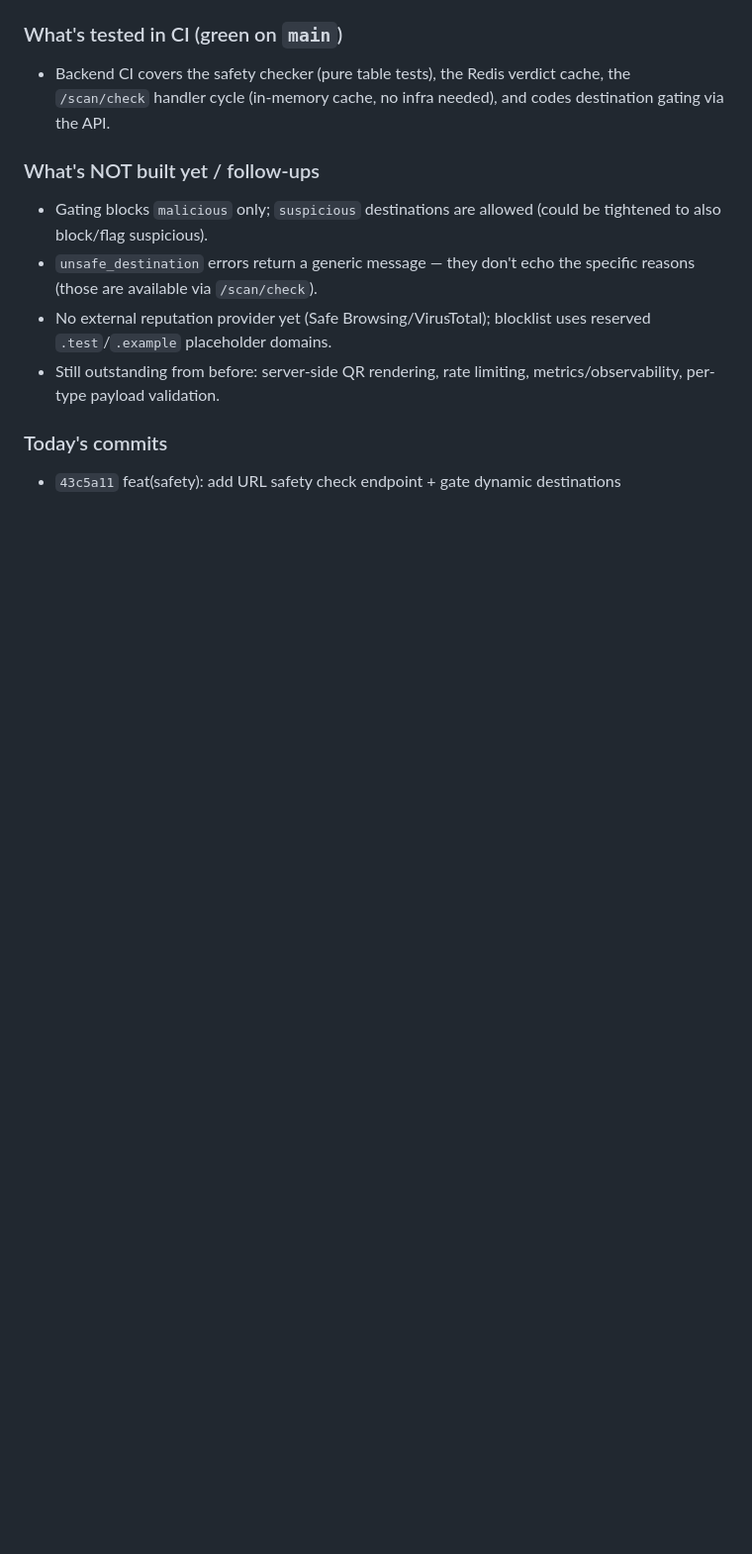
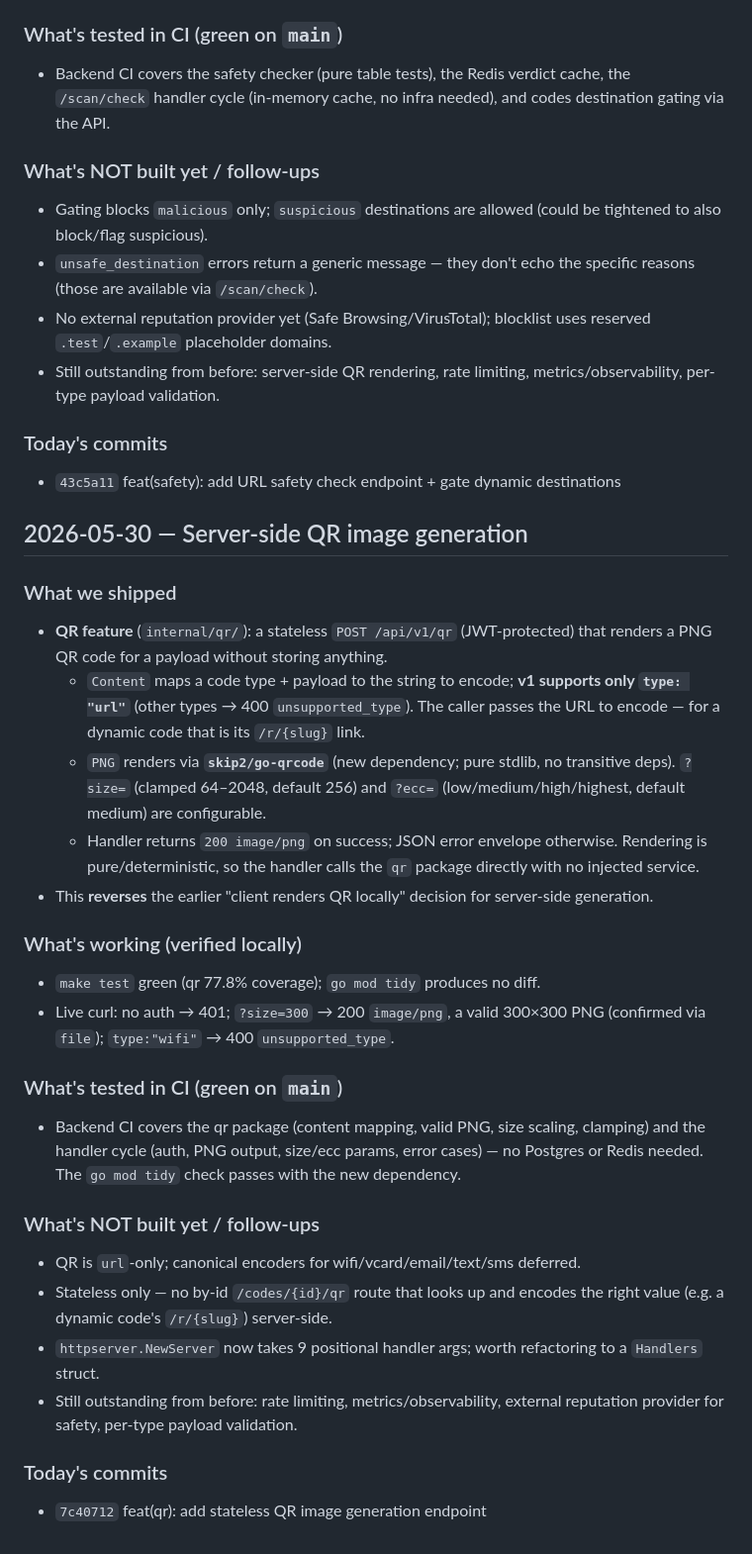
Before and after one commit to Overover1400/qrsafe, a Markdown page: SESSION_NOTES.md, the part around the change. Shown at 99% size. Rendered like a GitHub page; blank space fills up the shorter version.

Commit message:
docs: log QR generation session in SESSION_NOTES

```diff
--- a/SESSION_NOTES.md
+++ b/SESSION_NOTES.md
@@ -149,3 +149,43 @@
 
 ### Today's commits
 - `43c5a11` feat(safety): add URL safety check endpoint + gate dynamic destinations
+
+## 2026-05-30 — Server-side QR image generation
+
+### What we shipped
+- **QR feature** (`internal/qr/`): a stateless `POST /api/v1/qr` (JWT-protected)
+  that renders a PNG QR code for a payload without storing anything.
+  - `Content` maps a code type + payload to the string to encode; **v1 supports
+    only `type: "url"`** (other types → 400 `unsupported_type`). The caller
+    passes the URL to encode — for a dynamic code that is its `/r/{slug}` link.
+  - `PNG` renders via **`skip2/go-qrcode`** (new dependency; pure stdlib, no
+    transitive deps). `?size=` (clamped 64–2048, default 256) and `?ecc=`
+    (low/medium/high/highest, default medium) are configurable.
+  - Handler returns `200 image/png` on success; JSON error envelope otherwise.
+    Rendering is pure/deterministic, so the handler calls the `qr` package
+    directly with no injected service.
+- This **reverses** the earlier "client renders QR locally" decision for
+  server-side generation.
+
+### What's working (verified locally)
+- `make test` green (qr 77.8% coverage); `go mod tidy` produces no diff.
+- Live curl: no auth → 401; `?size=300` → 200 `image/png`, a valid 300×300 PNG
+  (confirmed via `file`); `type:"wifi"` → 400 `unsupported_type`.
+
+### What's tested in CI (green on `main`)
+- Backend CI covers the qr package (content mapping, valid PNG, size scaling,
+  clamping) and the handler cycle (auth, PNG output, size/ecc params, error
+  cases) — no Postgres or Redis needed. The `go mod tidy` check passes with the
+  new dependency.
+
+### What's NOT built yet / follow-ups
+- QR is `url`-only; canonical encoders for wifi/vcard/email/text/sms deferred.
+- Stateless only — no by-id `/codes/{id}/qr` route that looks up and encodes the
+  right value (e.g. a dynamic code's `/r/{slug}`) server-side.
+- `httpserver.NewServer` now takes 9 positional handler args; worth refactoring
+  to a `Handlers` struct.
+- Still outstanding from before: rate limiting, metrics/observability, external
+  reputation provider for safety, per-type payload validation.
+
+### Today's commits
+- `7c40712` feat(qr): add stateless QR image generation endpoint
```
